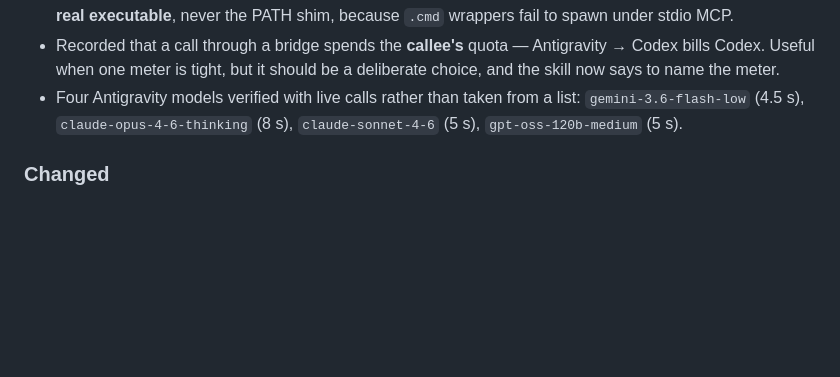
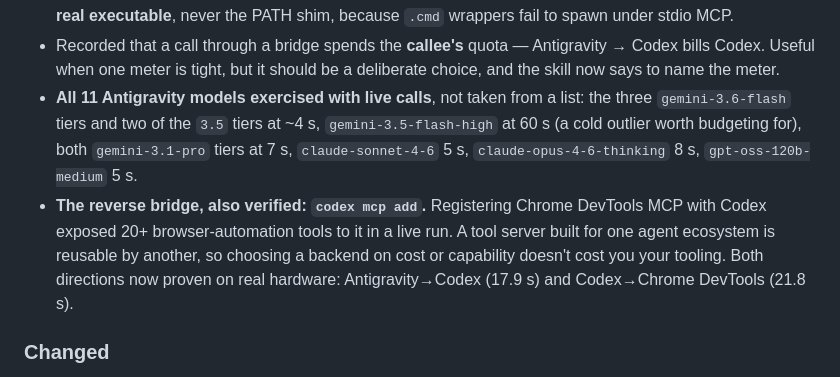
Before and after one commit to scottconverse/multi-model-routing-skill, a Markdown page: CHANGELOG.md, the part around the change. Drawn GitHub-style; blank space fills up the shorter version.

```diff
--- a/CHANGELOG.md
+++ b/CHANGELOG.md
@@ -42,9 +42,17 @@ systems. **Every path below was verified by a live call before shipping.**
 - Recorded that a call through a bridge spends the **callee's** quota —
   Antigravity → Codex bills Codex. Useful when one meter is tight, but it
   should be a deliberate choice, and the skill now says to name the meter.
-- Four Antigravity models verified with live calls rather than taken from a
-  list: `gemini-3.6-flash-low` (4.5 s), `claude-opus-4-6-thinking` (8 s),
-  `claude-sonnet-4-6` (5 s), `gpt-oss-120b-medium` (5 s).
+- **All 11 Antigravity models exercised with live calls**, not taken from a
+  list: the three `gemini-3.6-flash` tiers and two of the `3.5` tiers at ~4 s,
+  `gemini-3.5-flash-high` at 60 s (a cold outlier worth budgeting for), both
+  `gemini-3.1-pro` tiers at 7 s, `claude-sonnet-4-6` 5 s,
+  `claude-opus-4-6-thinking` 8 s, `gpt-oss-120b-medium` 5 s.
+- **The reverse bridge, also verified: `codex mcp add`.** Registering Chrome
+  DevTools MCP with Codex exposed 20+ browser-automation tools to it in a live
+  run. A tool server built for one agent ecosystem is reusable by another, so
+  choosing a backend on cost or capability doesn't cost you your tooling.
+  Both directions now proven on real hardware: Antigravity→Codex (17.9 s) and
+  Codex→Chrome DevTools (21.8 s).
 
 ### Changed
 - **Model choice is now the agent's decision, made on capability.** The old
```
Also changed, not shown: references/cross-agent.md (+45 -6 lines).
